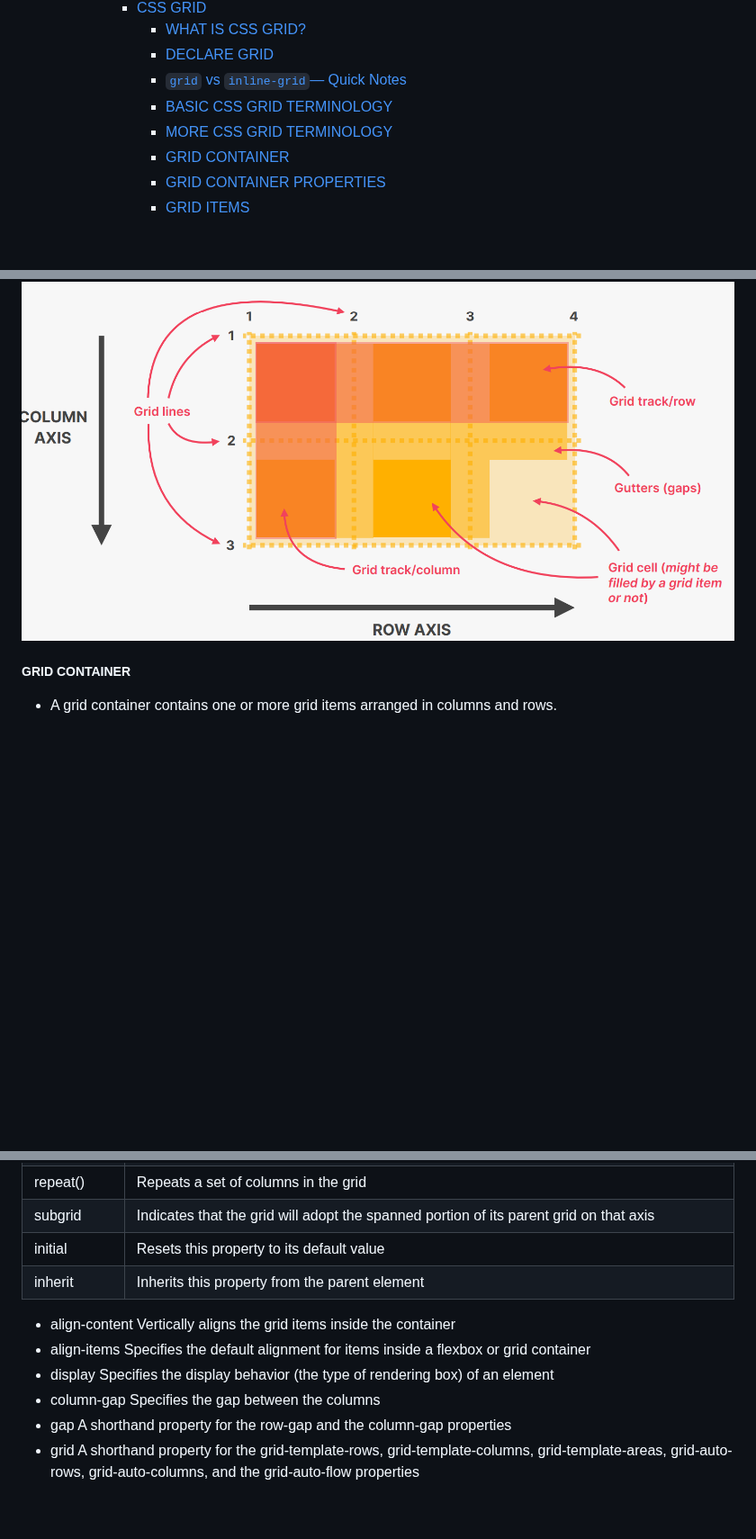
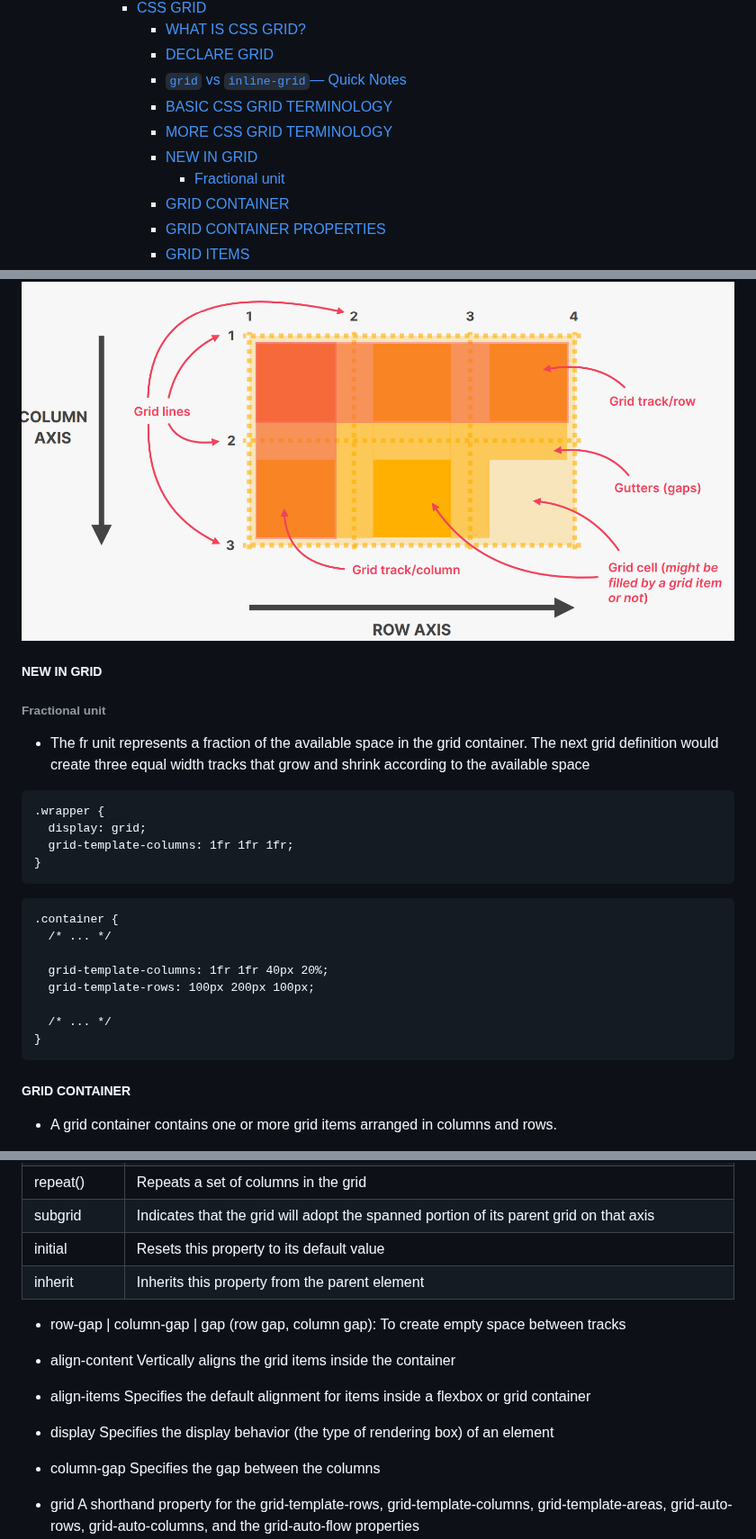
Before and after one commit to SonDA-22011995/udemy_css_course, a Markdown page: README.md, 3 parts joined by grey strips. Shown at 90% size. Rendered like a GitHub page; blank space fills up the shorter version.

````diff
--- a/README.md
+++ b/README.md
@@ -68,6 +68,8 @@
         - [`grid` vs `inline-grid`— Quick Notes](#grid-vs-inline-grid-quick-notes)
         - [BASIC CSS GRID TERMINOLOGY](#basic-css-grid-terminology)
         - [MORE CSS GRID TERMINOLOGY](#more-css-grid-terminology)
+        - [NEW IN GRID](#new-in-grid)
+          - [Fractional unit](#fractional-unit)
         - [GRID CONTAINER](#grid-container)
         - [GRID CONTAINER PROPERTIES](#grid-container-properties)
         - [GRID ITEMS](#grid-items)
@@ -1046,6 +1048,30 @@ nav {
 
 ![Diagram](./static/image/lecture_0008.png)
 
+##### NEW IN GRID
+
+###### Fractional unit
+
+- The fr unit represents a fraction of the available space in the grid container. The next grid definition would create three equal width tracks that grow and shrink according to the available space
+
+```
+.wrapper {
+  display: grid;
+  grid-template-columns: 1fr 1fr 1fr;
+}
+```
+
+```
+.container {
+  /* ... */
+
+  grid-template-columns: 1fr 1fr 40px 20%;
+  grid-template-rows: 100px 200px 100px;
+
+  /* ... */
+}
+```
+
 ##### GRID CONTAINER
 
 - A grid container contains one or more grid items arranged in columns and rows.
@@ -1087,11 +1113,12 @@ grid-template-columns: repeat(2, 60px 1fr);
 | initial       | Resets this property to its default value                                                               |
 | inherit       | Inherits this property from the parent element                                                          |
 
+- row-gap | column-gap | gap (row gap, column gap): To create empty space between tracks
+
 - align-content Vertically aligns the grid items inside the container
 - align-items Specifies the default alignment for items inside a flexbox or grid container
 - display Specifies the display behavior (the type of rendering box) of an element
 - column-gap Specifies the gap between the columns
-- gap A shorthand property for the row-gap and the column-gap properties
 - grid A shorthand property for the grid-template-rows, grid-template-columns, grid-template-areas, grid-auto-rows, grid-auto-columns, and the grid-auto-flow properties
 - grid-auto-columns Specifies a default column size
 - grid-auto-flow Specifies how auto-placed items are inserted in the grid
````
